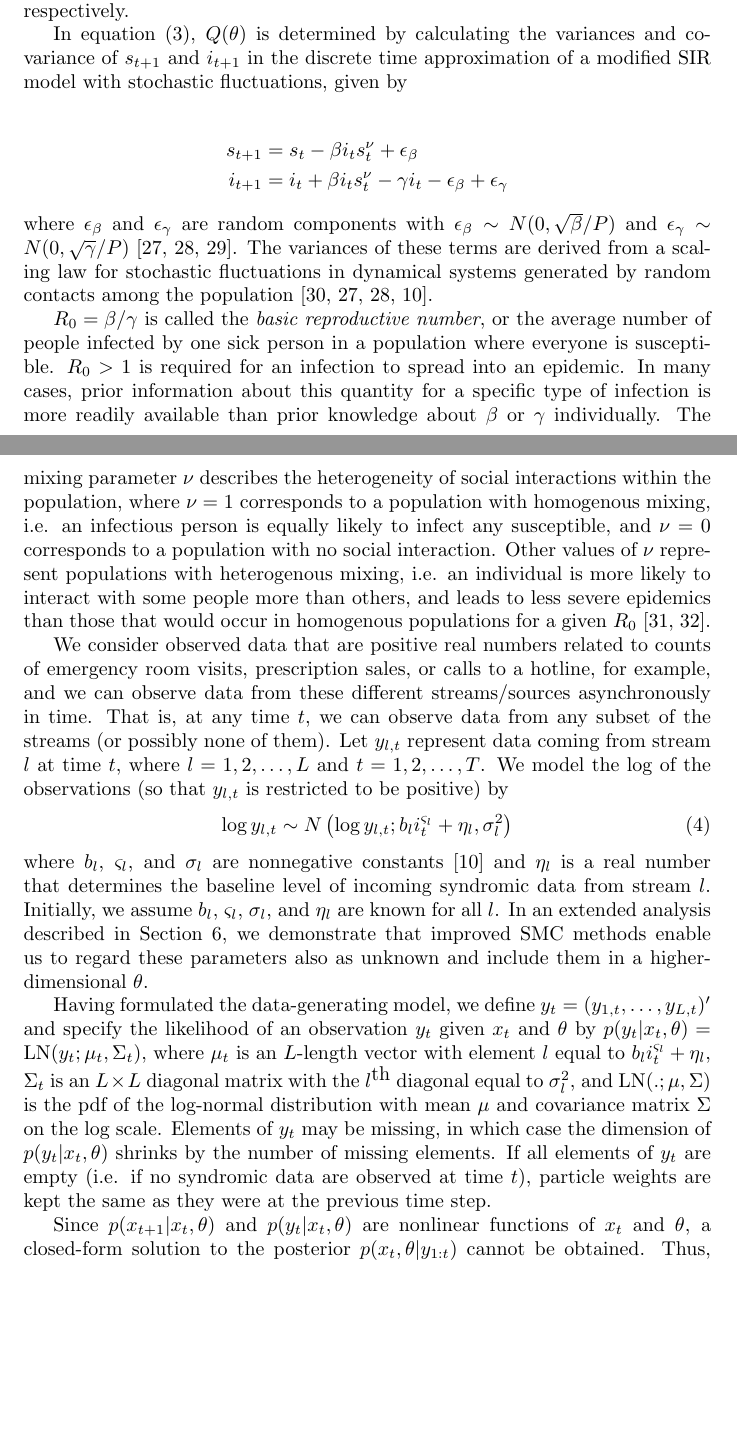
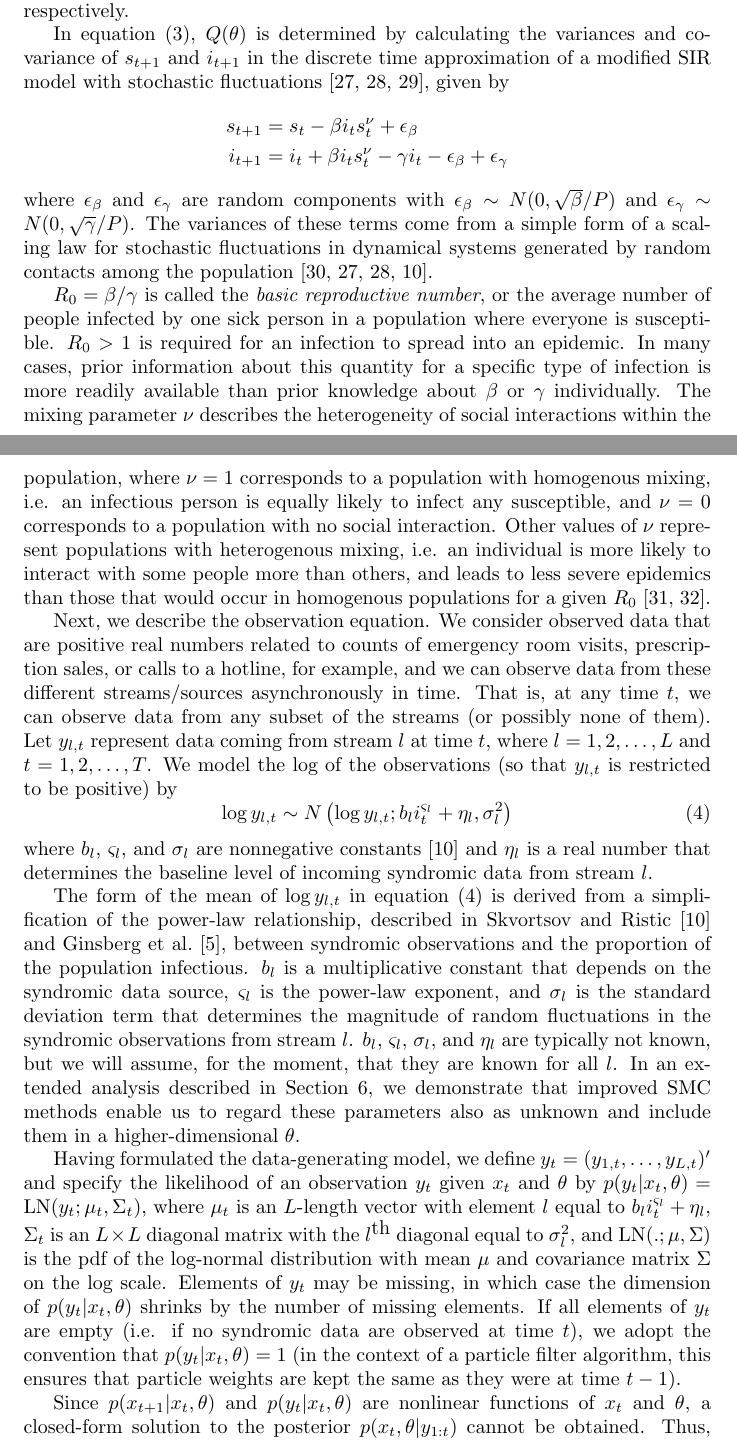
Before and after one commit to jarad/pf, a LaTeX paper (manuscript/pf.tex): two parts of pages 9 and 10 of 19, joined at a grey line, cut so that both start at the same text, the shorter picture padded with empty space. Compiled offline with pdfLaTeX.

Commit message:
Updated through Section 4

```diff
--- a/manuscript/pf.tex
+++ b/manuscript/pf.tex
@@ -199,24 +199,24 @@ Q(\theta) = \frac{\beta}{P^2} \left(
 
 \noindent and $\Omega = \{(s_t,i_t): s_t \ge 0, i_t \ge 0, s_t + i_t \le 1\}$. $N_{\Omega}(.; \mu,\Sigma)$ represents the pdf of the truncated normal distribution onto the set $\Omega$ with mean and covariance matrix of its corresponding untruncated normal distribution given by $\mu$ and $\Sigma$, respectively.
 
-In equation \eqref{eqn:state}, $Q(\theta)$ is determined by calculating the variances and covariance of $s_{t+1}$ and $i_{t+1}$ in the discrete time approximation of a modified SIR model with stochastic fluctuations, given by
-
+In equation \eqref{eqn:state}, $Q(\theta)$ is determined by calculating the variances and covariance of $s_{t+1}$ and $i_{t+1}$ in the discrete time approximation of a modified SIR model with stochastic fluctuations \citep{herwaarden1995stochepid, dangerfield2009stochepid, anderson2004sars}, given by
 \begin{align*}
 s_{t+1} &= s_t - \beta i_ts^\nu_t + \epsilon_\beta \\
 i_{t+1} &= i_t + \beta i_ts^\nu_t - \gamma i_t - \epsilon_\beta + \epsilon_\gamma
 \end{align*}
-
-\noindent where $\epsilon_\beta$ and $\epsilon_\gamma$ are random components with $\epsilon_\beta \sim N(0, \sqrt{\beta} / P)$ and $\epsilon_\gamma \sim N(0, \sqrt{\gamma} / P)$ \citep{herwaarden1995stochepid, dangerfield2009stochepid, anderson2004sars}. The variances of these terms are derived from a scaling law for stochastic fluctuations in dynamical systems generated by random contacts among the population \citep{ovaskainen2010extinction, herwaarden1995stochepid, dangerfield2009stochepid, skvortsov2012monitoring}.
+where $\epsilon_\beta$ and $\epsilon_\gamma$ are random components with $\epsilon_\beta \sim N(0, \sqrt{\beta} / P)$ and $\epsilon_\gamma \sim N(0, \sqrt{\gamma} / P)$. The variances of these terms come from a simple form of a scaling law for stochastic fluctuations in dynamical systems generated by random contacts among the population \citep{ovaskainen2010extinction, herwaarden1995stochepid, dangerfield2009stochepid, skvortsov2012monitoring}.
 
 $R_0 = \beta / \gamma$ is called the \emph{basic reproductive number}, or the average number of people infected by one sick person in a population where everyone is susceptible. $R_0 > 1$ is required for an infection to spread into an epidemic. In many cases, prior information about this quantity for a specific type of infection is more readily available than prior knowledge about $\beta$ or $\gamma$ individually. The mixing parameter $\nu$ describes the heterogeneity of social interactions within the population, where $\nu = 1$ corresponds to a population with homogenous mixing, i.e. an infectious person is equally likely to infect any susceptible, and $\nu = 0$ corresponds to a population with no social interaction. Other values of $\nu$ represent populations with heterogenous mixing, i.e. an individual is more likely to interact with some people more than others, and leads to less severe epidemics than those that would occur in homogenous populations for a given $R_0$ \citep{stroud2006powerlaw, novozhilov2008hetero}.
 
-We consider observed data that are positive real numbers related to counts of emergency room visits, prescription sales, or calls to a hotline, for example, and we can observe data from these different streams/sources asynchronously in time. That is, at any time $t$, we can observe data from any subset of the streams (or possibly none of them). Let $y_{l,t}$ represent data coming from stream $l$ at time $t$, where $l = 1,2,\ldots,L$ and $t = 1,2,\ldots,T$. We model the log of the observations (so that $y_{l,t}$ is restricted to be positive) by
+Next, we describe the observation equation. We consider observed data that are positive real numbers related to counts of emergency room visits, prescription sales, or calls to a hotline, for example, and we can observe data from these different streams/sources asynchronously in time. That is, at any time $t$, we can observe data from any subset of the streams (or possibly none of them). Let $y_{l,t}$ represent data coming from stream $l$ at time $t$, where $l = 1,2,\ldots,L$ and $t = 1,2,\ldots,T$. We model the log of the observations (so that $y_{l,t}$ is restricted to be positive) by
 \begin{equation}
 \log y_{l,t} \sim N\left(\log y_{l,t};b_li_t^{\varsigma_l} + \eta_l,\sigma_l^2\right) \label{eqn:obs}
 \end{equation}
-where $b_l$, $\varsigma_l$, and $\sigma_l$ are nonnegative constants \citep{skvortsov2012monitoring} and $\eta_l$ is a real number that determines the baseline level of incoming syndromic data from stream $l$. Initially, we assume $b_l$, $\varsigma_l$, $\sigma_l$, and $\eta_l$ are known for all $l$. In an extended analysis described in Section \ref{sec:extend}, we demonstrate that improved SMC methods enable us to regard these parameters also as unknown and include them in a higher-dimensional $\theta$.
+where $b_l$, $\varsigma_l$, and $\sigma_l$ are nonnegative constants \citep{skvortsov2012monitoring} and $\eta_l$ is a real number that determines the baseline level of incoming syndromic data from stream $l$.
 
-Having formulated the data-generating model, we define $y_t = (y_{1,t},\ldots,y_{L,t})'$ and specify the likelihood of an observation $y_t$ given $x_t$ and $\theta$ by $p(y_t|x_t,\theta) = \mbox{LN}(y_t;\mu_t,\Sigma_t)$, where $\mu_t$ is an $L$-length vector with element $l$ equal to $b_li_t^{\varsigma_l} + \eta_l$, $\Sigma_t$ is an $L \times L$ diagonal matrix with the $l^{\mbox{th}}$ diagonal equal to $\sigma_l^2$, and $\mbox{LN}(.;\mu,\Sigma)$ is the pdf of the log-normal distribution with mean $\mu$ and covariance matrix $\Sigma$ on the log scale. Elements of $y_t$ may be missing, in which case the dimension of $p(y_t|x_t,\theta)$ shrinks by the number of missing elements. If all elements of $y_t$ are empty (i.e. if no syndromic data are observed at time $t$), particle weights are kept the same as they were at the previous time step.
+The form of the mean of $\log y_{l,t}$ in equation \eqref{eqn:obs} is derived from a simplification of the power-law relationship, described in \citet{skvortsov2012monitoring} and \citet{Gins:Mohe:Pate:Bram:Smol:Bril:dete:2009}, between syndromic observations and the proportion of the population infectious. $b_l$ is a multiplicative constant that depends on the syndromic data source, $\varsigma_l$ is the power-law exponent, and $\sigma_l$ is the standard deviation term that determines the magnitude of random fluctuations in the syndromic observations from stream $l$. $b_l$, $\varsigma_l$, $\sigma_l$, and $\eta_l$ are typically not known, but we will assume, for the moment, that they are known for all $l$. In an extended analysis described in Section \ref{sec:extend}, we demonstrate that improved SMC methods enable us to regard these parameters also as unknown and include them in a higher-dimensional $\theta$.
+
+Having formulated the data-generating model, we define $y_t = (y_{1,t},\ldots,y_{L,t})'$ and specify the likelihood of an observation $y_t$ given $x_t$ and $\theta$ by $p(y_t|x_t,\theta) = \mbox{LN}(y_t;\mu_t,\Sigma_t)$, where $\mu_t$ is an $L$-length vector with element $l$ equal to $b_li_t^{\varsigma_l} + \eta_l$, $\Sigma_t$ is an $L \times L$ diagonal matrix with the $l^{\mbox{th}}$ diagonal equal to $\sigma_l^2$, and $\mbox{LN}(.;\mu,\Sigma)$ is the pdf of the log-normal distribution with mean $\mu$ and covariance matrix $\Sigma$ on the log scale. Elements of $y_t$ may be missing, in which case the dimension of $p(y_t|x_t,\theta)$ shrinks by the number of missing elements. If all elements of $y_t$ are empty (i.e. if no syndromic data are observed at time $t$), we adopt the convention that $p(y_t|x_t,\theta) = 1$ (in the context of a particle filter algorithm, this ensures that particle weights are kept the same as they were at time $t-1$).
 
 Since $p(x_{t+1}|x_t,\theta)$ and $p(y_t|x_t,\theta)$ are nonlinear functions of $x_t$ and $\theta$, a closed-form solution to the posterior $p(x_t,\theta|y_{1:t})$ cannot be obtained. Thus, we use the particle filtering techniques described in Section \ref{sec:filtering} to approximate $p(x_t,\theta|y_{1:t})$ for all $t$.
 
```
Also changed, not shown: manuscript/reviewer_comments.tex (+8 -4 lines).
